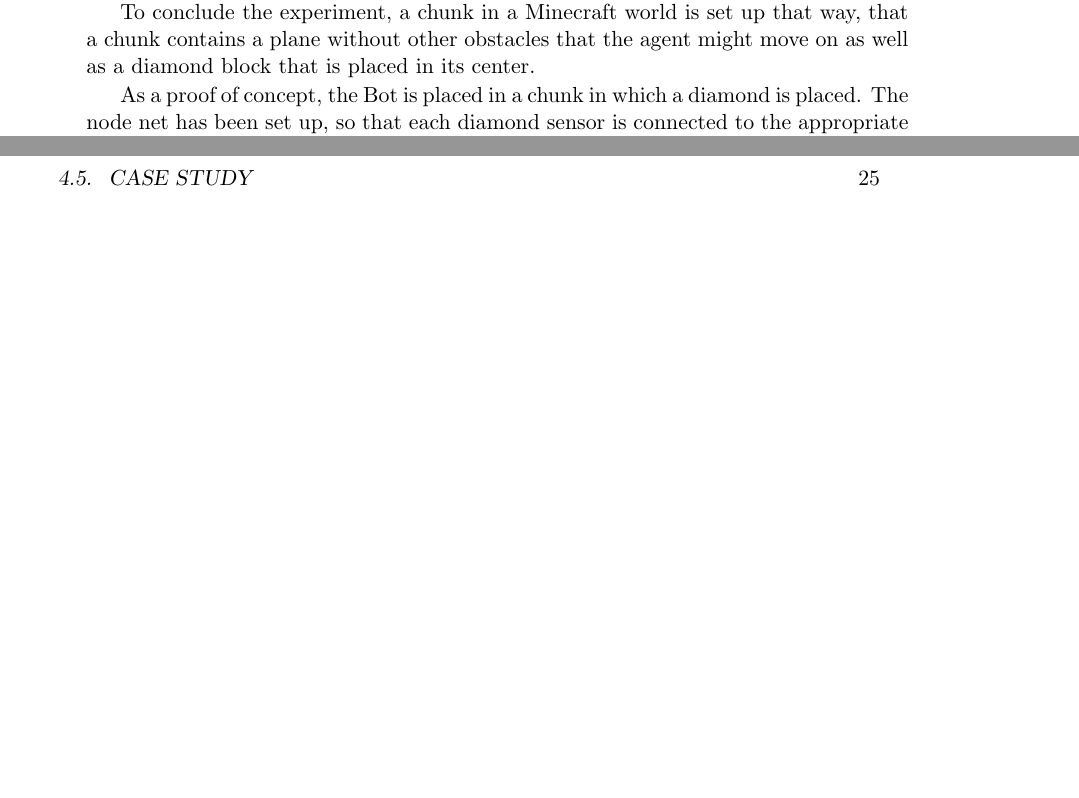
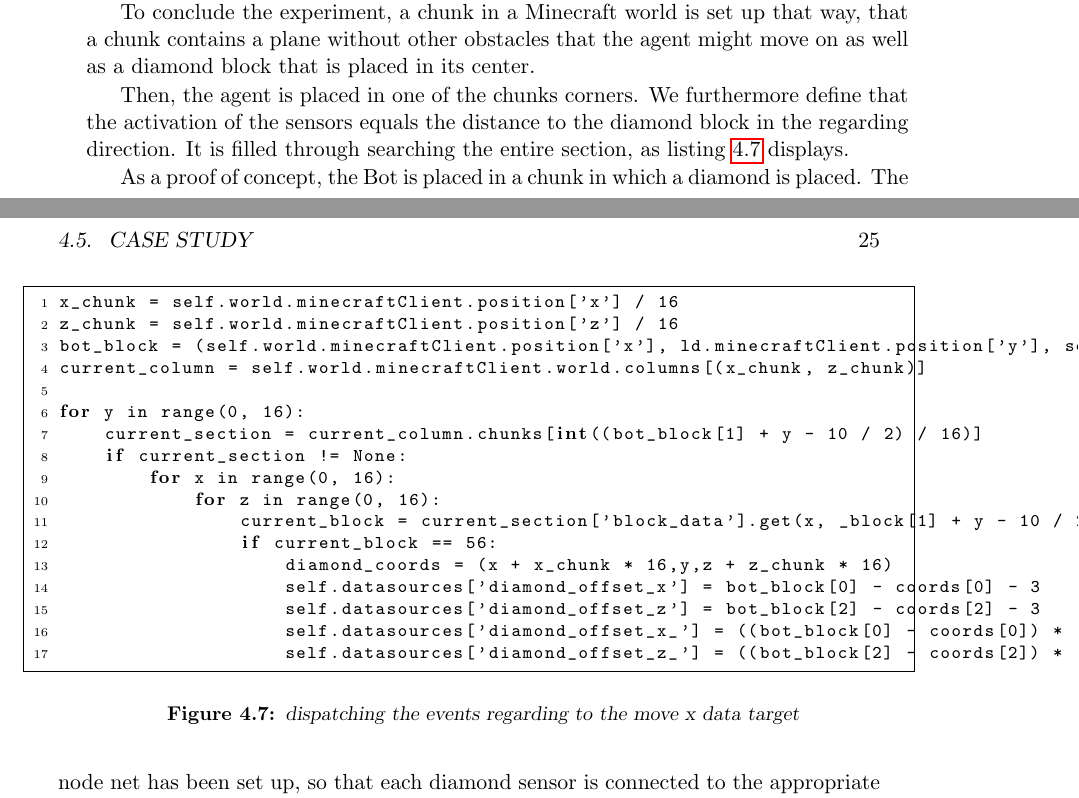
Before and after one commit to jonasrk/Minecraft-MicroPsi-Bachelorarbeit, a LaTeX thesis (thesis.tex, which reads text/approach.tex): two parts of pages 36 and 37 of 47, joined at a grey line, cut so that both start at the same text, the shorter picture padded with empty space. Compiled offline with pdfLaTeX.

Commit message:
included diamond sensor listing

```diff
--- a/text/approach.tex
+++ b/text/approach.tex
@@ -152,6 +152,35 @@ To explain the usage of this implementation, we conclude an example in the follo
 
 To conclude the experiment, a chunk in a Minecraft world is set up that way, that a chunk contains a plane without other obstacles that the agent might move on as well as a diamond block that is placed in its center.
 
+Then, the agent is placed in one of the chunks corners. We furthermore define that the activation of the sensors equals the distance to the diamond block in the regarding direction. It is filled through searching the entire section, as listing \ref{listing_sensors} displays.
+
+		\begin{figure}[ht]
+			\centering
+			\begin{minipage}{15cm}
+				\begin{pseudocode}
+x_chunk = self.world.minecraftClient.position['x'] / 16
+z_chunk = self.world.minecraftClient.position['z'] / 16
+bot_block = (self.world.minecraftClient.position['x'], ld.minecraftClient.position['y'], self.world.minecraftClient.position['z'])
+current_column = self.world.minecraftClient.world.columns[(x_chunk, z_chunk)]
+
+for y in range(0, 16):
+    current_section = current_column.chunks[int((bot_block[1] + y - 10 / 2) / 16)]
+    if current_section != None:
+        for x in range(0, 16):
+            for z in range(0, 16):
+                current_block = current_section['block_data'].get(x, _block[1] + y - 10 / 2) \% 16), z)
+                if current_block == 56:
+                    diamond_coords = (x + x_chunk * 16,y,z + z_chunk * 16)
+                    self.datasources['diamond_offset_x'] = bot_block[0] - coords[0] - 3
+                    self.datasources['diamond_offset_z'] = bot_block[2] - coords[2] - 3
+                    self.datasources['diamond_offset_x_'] = ((bot_block[0] - coords[0]) * -1) - 3
+                    self.datasources['diamond_offset_z_'] = ((bot_block[2] - coords[2]) * -1) - 3
+			\end{pseudocode}
+		\caption{dispatching the events regarding to the move x data target}
+		\label{listing_sensors}
+	\end{minipage}
+\end{figure}
+
 As a proof of concept, the Bot is placed in a chunk in which a diamond is placed. The node net has been set up, so that each diamond sensor is connected to the appropriate movement actor, as in figure~\ref{nodenet_setup}.
 
 \begin{figure}[h]
```
